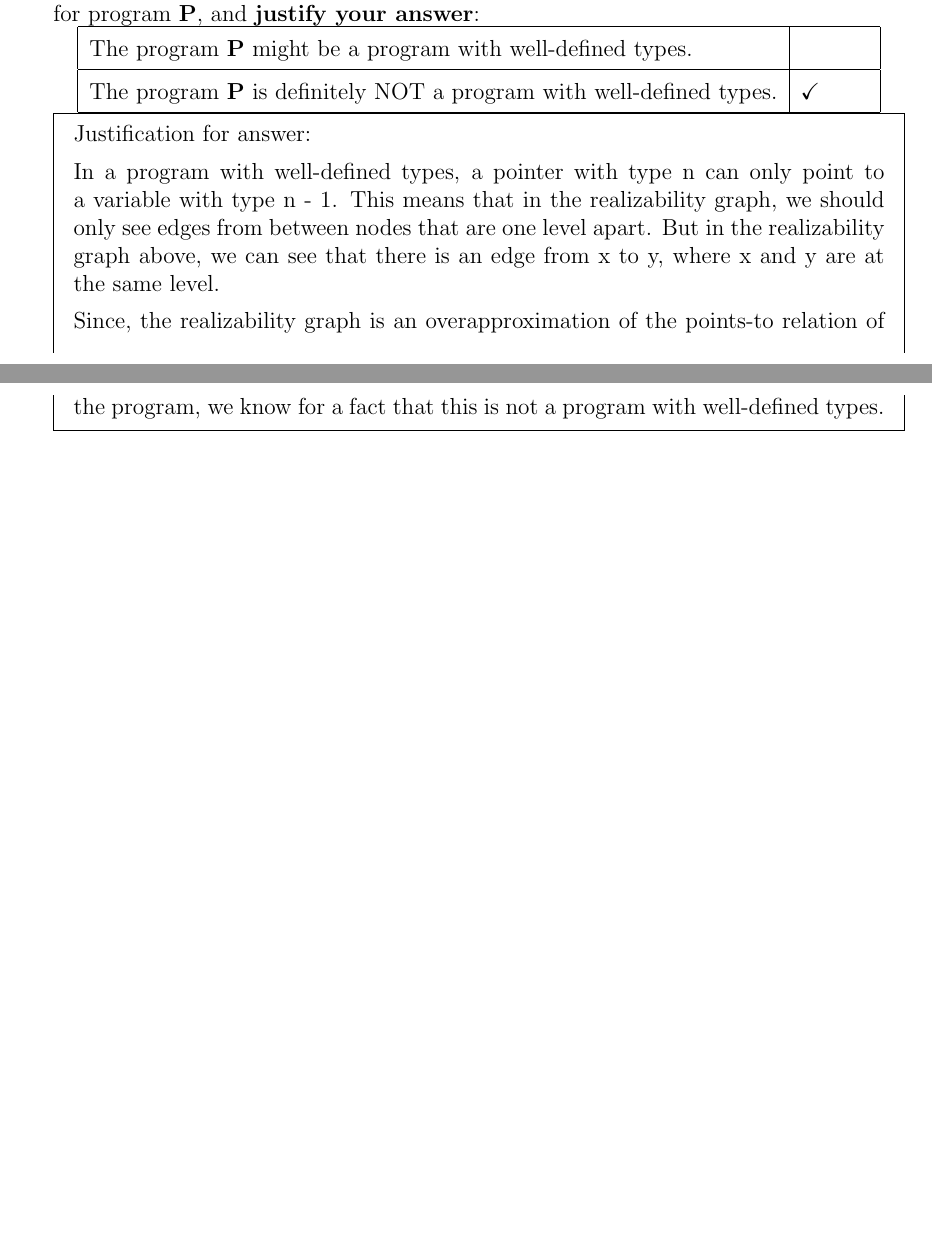
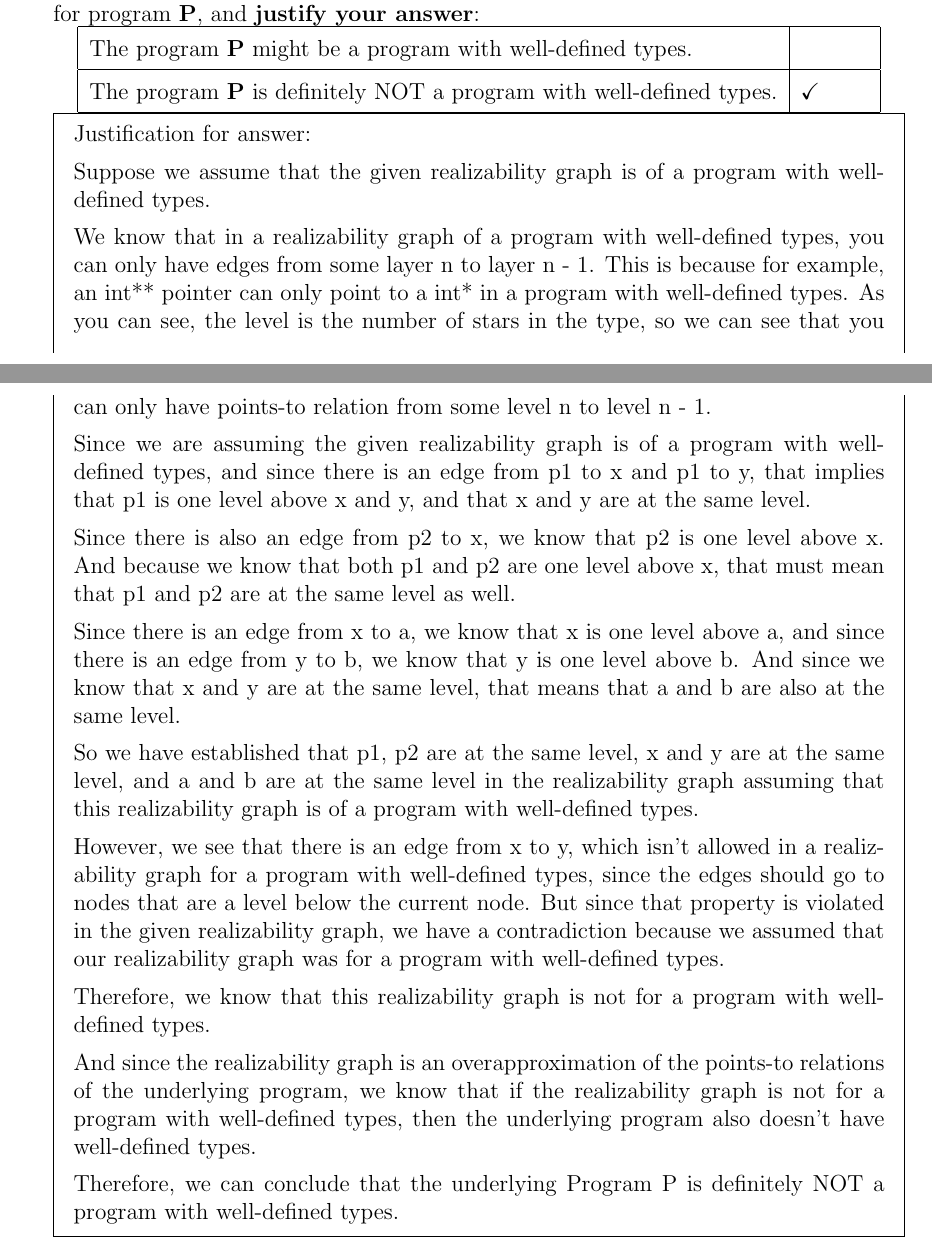
Before and after one commit to sohamk0524/ECS240, a LaTeX problem sheet (tex_files/hw2/hw2-divyansh.tex): two parts of pages 4 and 5 of 5, joined at a grey line, cut so that both start at the same text, the shorter picture padded with empty space. Compiled offline with pdfLaTeX.

Commit message:
Improved Justification for Problem 5 and structured it like a proof

```diff
--- a/tex_files/hw2/hw2-divyansh.tex
+++ b/tex_files/hw2/hw2-divyansh.tex
@@ -286,9 +286,26 @@
        \begin{mdframed}
         Justification for answer:
 
-        In a program with well-defined types, a pointer with type n can only point to a variable with type n - 1. This means that in the realizability graph, we should only see edges from between nodes that are one level apart. But in the realizability graph above, we can see that there is an edge from x to y, where x and y are at the same level.
+        Suppose we assume that the given realizability graph is of a program with well-defined types.
 
-        Since, the realizability graph is an overapproximation of the points-to relation of the program, we know for a fact that this is not a program with well-defined types.
+        We know that in a realizability graph of a program with well-defined types, you can only have edges from some layer n to layer n - 1. This is because for example, an int** pointer can only point to a int* in a program with well-defined types. As you can see, the level is the number of stars in the type, so we can see that you can only have points-to relation from some level n to level n - 1.
+
+        Since we are assuming the given realizability graph is of a program with well-defined types, and since there is an edge from p1 to x and p1 to y, that implies that p1 is one level above x and y, and that x and y are at the same level.
+
+        Since there is also an edge from p2 to x, we know that p2 is one level above x. And because we know that both p1 and p2 are one level above x, that must mean that p1 and p2 are at the same level as well.
+
+        Since there is an edge from x to a, we know that x is one level above a, and since there is an edge from y to b, we know that y is one level above b. And since we know that x and y are at the same level, that means that a and b are also at the same level.
+
+        So we have established that p1, p2 are at the same level, x and y are at the same level, and a and b are at the same level in the realizability graph assuming that this realizability graph is of a program with well-defined types.
+
+        However, we see that there is an edge from x to y, which isn't allowed in a realizability graph for a program with well-defined types, since the edges should go to nodes that are a level below the current node. But since that property is violated in the given realizability graph, we have a contradiction because we assumed that our realizability graph was for a program with well-defined types.
+
+        Therefore, we know that this realizability graph is not for a program with well-defined types.
+
+        And since the realizability graph is an overapproximation of the points-to relations of the underlying program, we know that if the realizability graph is not for a program with well-defined types, then the underlying program also doesn't have well-defined types.
+
+        Therefore, we can conclude that the underlying Program P is definitely NOT a program with well-defined types.
+
        \end{mdframed}
 
 
```
